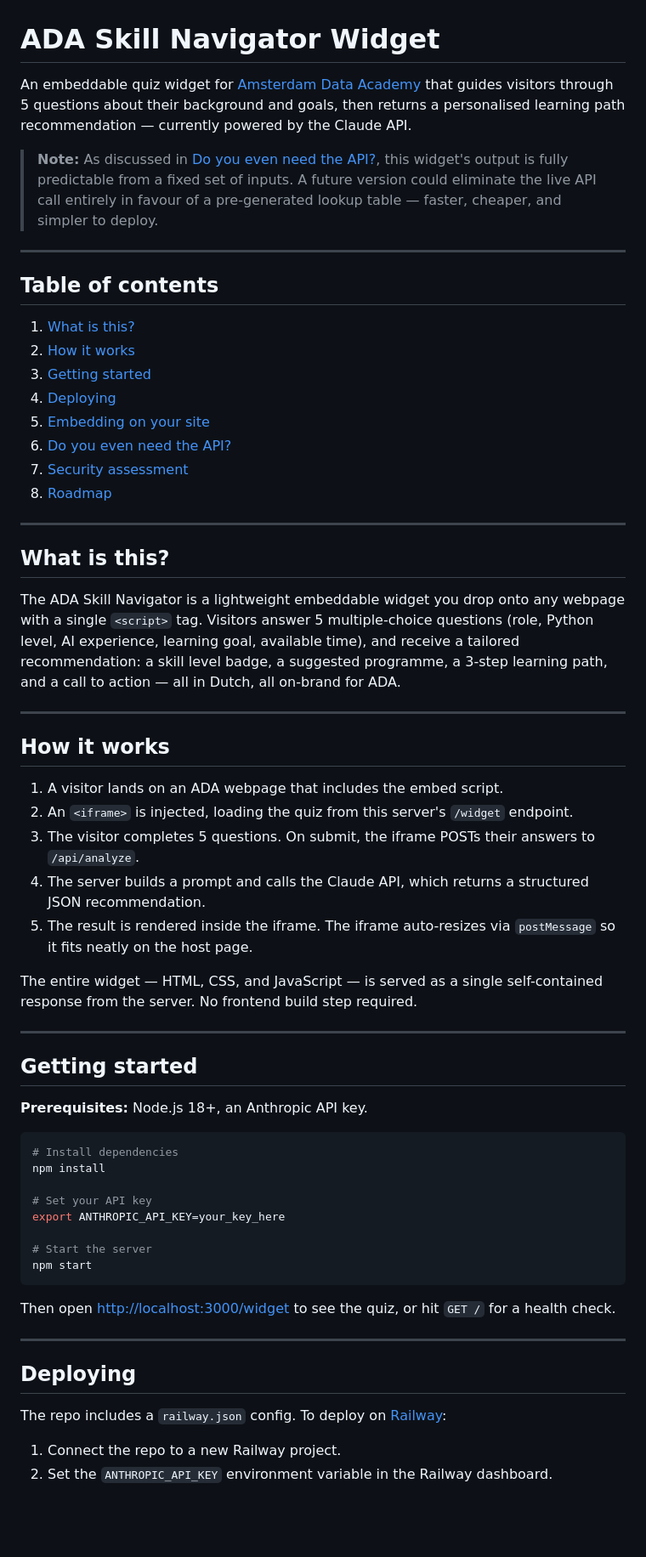
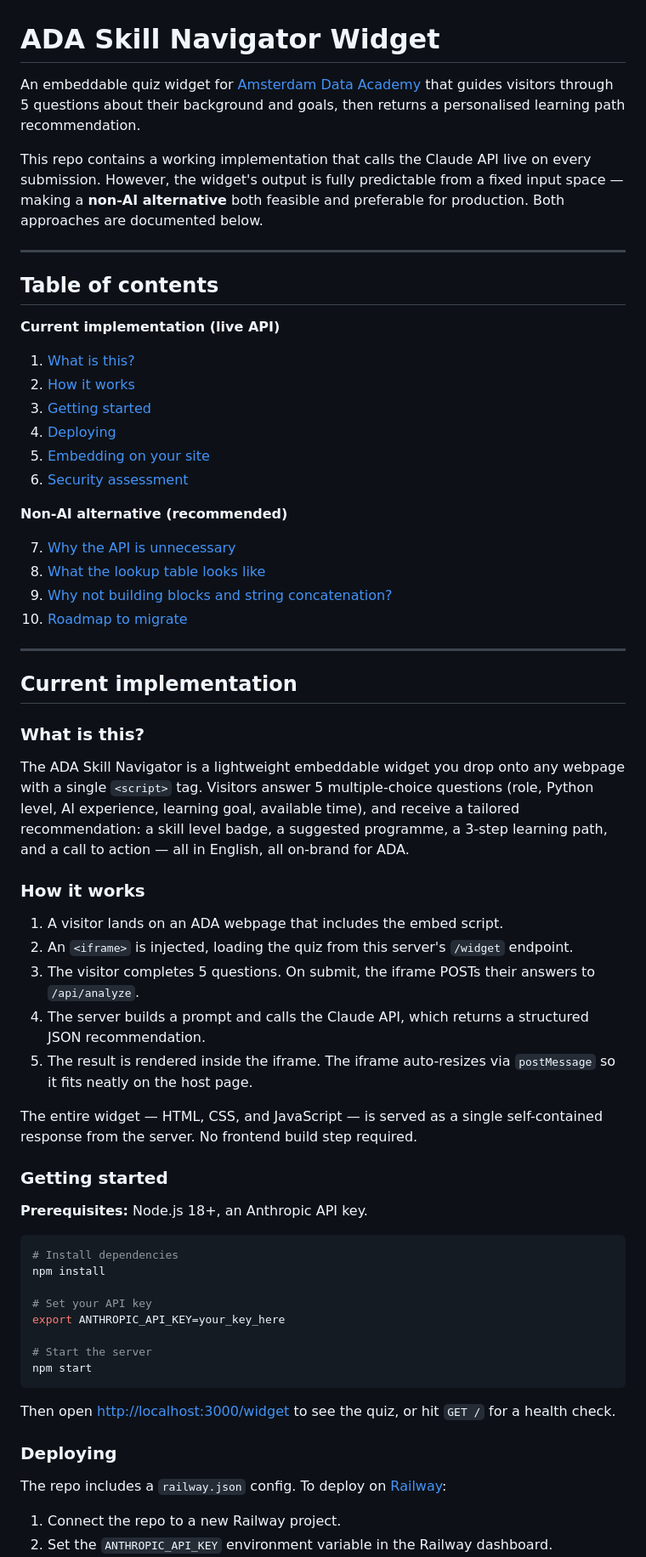
Before and after one commit to olivier371/ada-skill-navigator-widget, a Markdown page: README.md, the part around one of its changes. Shown at 85% size. Rendered like a GitHub page; blank space fills up the shorter version.

```diff
--- a/README.md
+++ b/README.md
@@ -1,31 +1,37 @@
 # ADA Skill Navigator Widget
 
-An embeddable quiz widget for [Amsterdam Data Academy](https://www.amsterdamdataacademy.com) that guides visitors through 5 questions about their background and goals, then returns a personalised learning path recommendation — currently powered by the Claude API.
+An embeddable quiz widget for [Amsterdam Data Academy](https://www.amsterdamdataacademy.com) that guides visitors through 5 questions about their background and goals, then returns a personalised learning path recommendation.
 
-> **Note:** As discussed in [Do you even need the API?](#do-you-even-need-the-api), this widget's output is fully predictable from a fixed set of inputs. A future version could eliminate the live API call entirely in favour of a pre-generated lookup table — faster, cheaper, and simpler to deploy.
+This repo contains a working implementation that calls the Claude API live on every submission. However, the widget's output is fully predictable from a fixed input space — making a **non-AI alternative** both feasible and preferable for production. Both approaches are documented below.
 
 ---
 
 ## Table of contents
 
+**Current implementation (live API)**
 1. [What is this?](#what-is-this)
 2. [How it works](#how-it-works)
 3. [Getting started](#getting-started)
 4. [Deploying](#deploying)
 5. [Embedding on your site](#embedding-on-your-site)
-6. [Do you even need the API?](#do-you-even-need-the-api)
-7. [Security assessment](#security-assessment)
-8. [Roadmap](#roadmap)
+6. [Security assessment](#security-assessment)
+
+**Non-AI alternative (recommended)**
+
+7. [Why the API is unnecessary](#why-the-api-is-unnecessary)
+8. [What the lookup table looks like](#what-the-lookup-table-looks-like)
+9. [Why not building blocks and string concatenation?](#why-not-building-blocks-and-string-concatenation)
+10. [Roadmap to migrate](#roadmap-to-migrate)
 
 ---
 
-## What is this?
+## Current implementation
 
-The ADA Skill Navigator is a lightweight embeddable widget you drop onto any webpage with a single `<script>` tag. Visitors answer 5 multiple-choice questions (role, Python level, AI experience, learning goal, available time), and receive a tailored recommendation: a skill level badge, a suggested programme, a 3-step learning path, and a call to action — all in Dutch, all on-brand for ADA.
+### What is this?
 
----
+The ADA Skill Navigator is a lightweight embeddable widget you drop onto any webpage with a single `<script>` tag. Visitors answer 5 multiple-choice questions (role, Python level, AI experience, learning goal, available time), and receive a tailored recommendation: a skill level badge, a suggested programme, a 3-step learning path, and a call to action — all in English, all on-brand for ADA.
 
-## How it works
+### How it works
 
 1. A visitor lands on an ADA webpage that includes the embed script.
 2. An `<iframe>` is injected, loading the quiz from this server's `/widget` endpoint.
@@ -35,9 +41,7 @@ The ADA Skill Navigator is a lightweight embeddable widget you drop onto any web
 
 The entire widget — HTML, CSS, and JavaScript — is served as a single self-contained response from the server. No frontend build step required.
 
----
-
-## Getting started
+### Getting started
 
 **Prerequisites:** Node.js 18+, an Anthropic API key.
 
@@ -54,9 +58,7 @@ npm start
 
 Then open [http://localhost:3000/widget](http://localhost:3000/widget) to see the quiz, or hit `GET /` for a health check.
 
----
-
-## Deploying
+### Deploying
 
 The repo includes a `railway.json` config. To deploy on [Railway](https://railway.app):
 
```
Also changed, not shown: other parts of README.md (+74 -81 lines).
